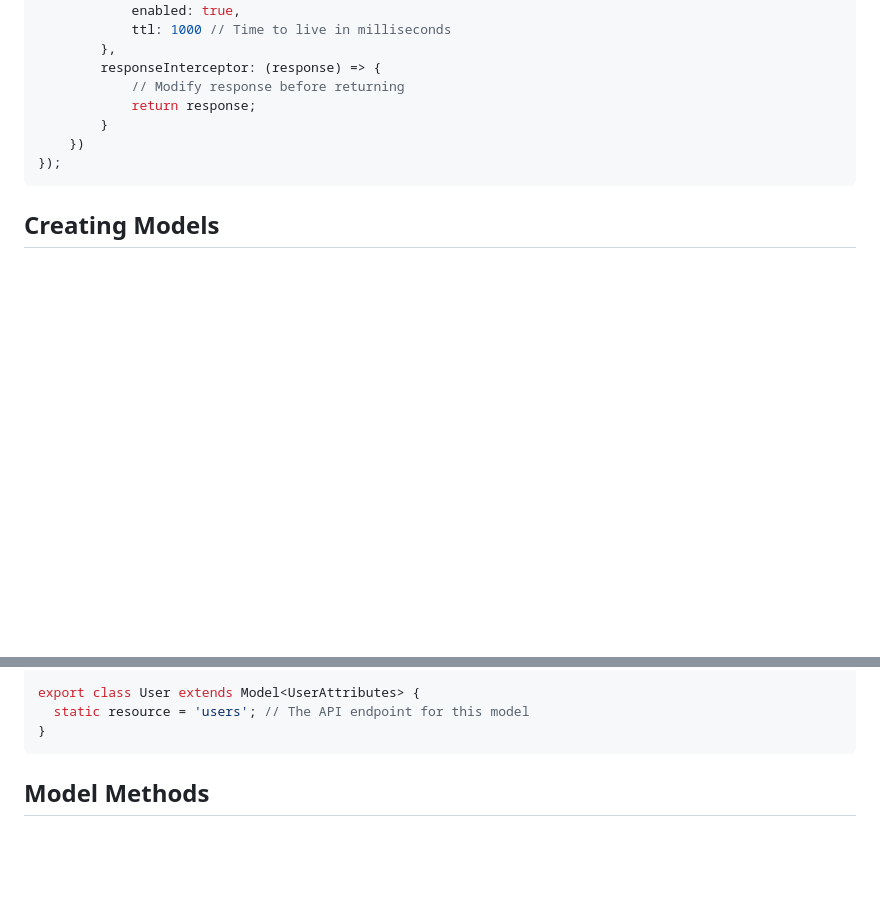
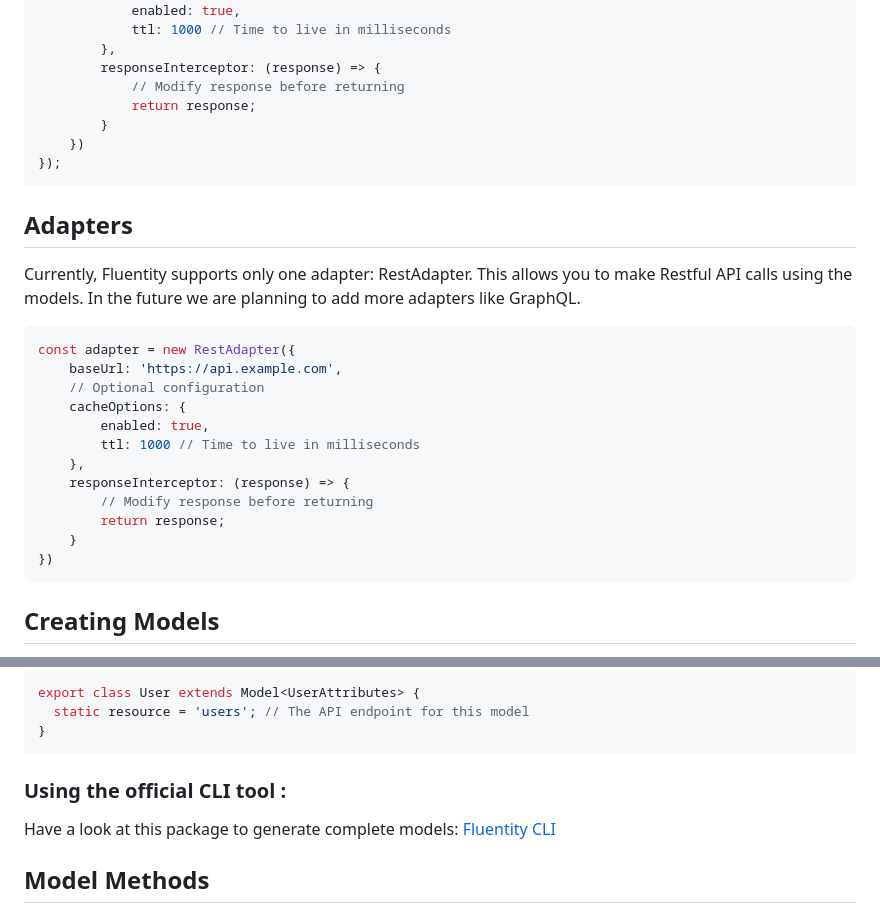
Before and after one commit to cedricpierre/fluentity-core, a Markdown page: README.md, 2 parts joined by grey strips. Rendered like a GitHub page; blank space fills up the shorter version.

````diff
--- a/README.md
+++ b/README.md
@@ -82,6 +82,25 @@ const fluentity = Fluentity.initialize({
 });
 ```
 
+## Adapters
+
+Currently, Fluentity supports only one adapter: RestAdapter. This allows you to make Restful API calls using the models. In the future we are planning to add more adapters like GraphQL.
+
+```ts
+const adapter = new RestAdapter({
+    baseUrl: 'https://api.example.com',
+    // Optional configuration
+    cacheOptions: {
+        enabled: true,
+        ttl: 1000 // Time to live in milliseconds
+    },
+    responseInterceptor: (response) => {
+        // Modify response before returning
+        return response;
+    }
+})
+```
+
 ## Creating Models
 
 Models are the core of Fluentity. Here's how to create a model:
@@ -100,6 +119,10 @@ export class User extends Model<UserAttributes> {
   static resource = 'users'; // The API endpoint for this model
 }
 ```
+
+### Using the official CLI tool :
+
+Have a look at this package to generate complete models: [Fluentity CLI](https://github.com/cedricpierre/fluentity-cli)
 
 ## Model Methods
 
````
